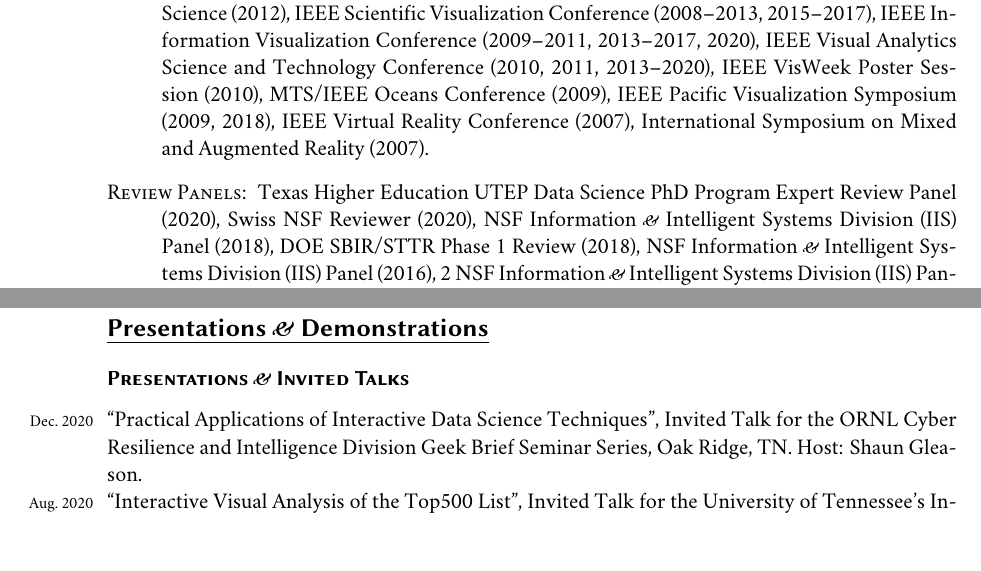
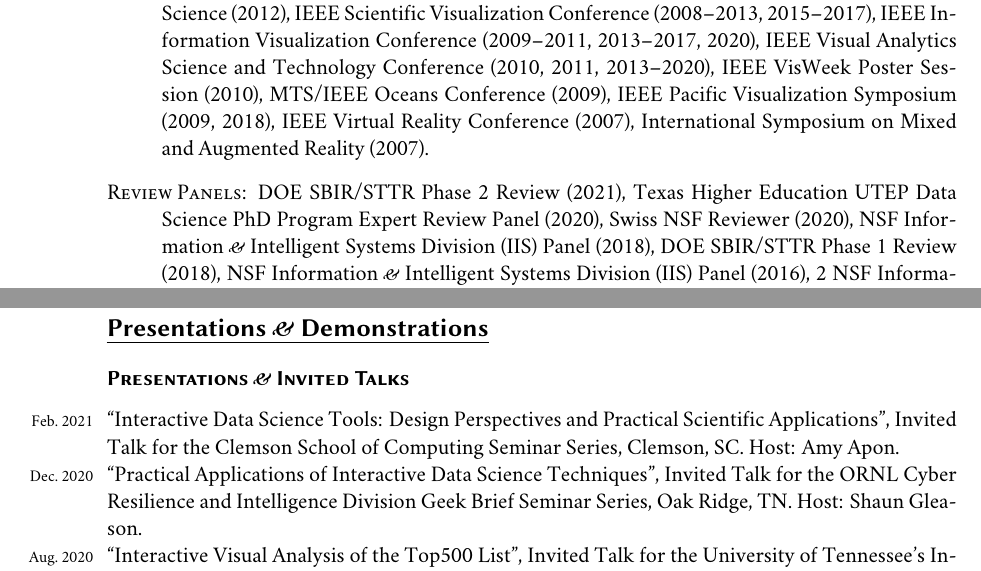
Before and after one commit to csteed/vitae, a LaTeX CV (chadsteed_cv.tex): two parts of pages 16 and 18 of 23, joined at a grey line, cut so that both start at the same text. Compiled offline with XeLaTeX; a missing font is replaced by an installed copy or a similar font.

Commit message:
Added talk and review

```diff
--- a/chadsteed_cv.tex
+++ b/chadsteed_cv.tex
@@ -1022,7 +1022,7 @@ GPGPU programming and urban structure data visualization on the web.
   MTS/IEEE Oceans Conference (2009), IEEE Pacific Visualization Symposium
   (2009, 2018), IEEE Virtual Reality Conference (2007), International Symposium
   on Mixed and Augmented Reality (2007).
-  \item[Review Panels:] Texas Higher Education UTEP Data Science PhD Program Expert Review Panel (2020), Swiss NSF Reviewer (2020), NSF Information \amper{} Intelligent Systems Division (IIS) Panel (2018), DOE SBIR/STTR Phase 1 Review (2018), NSF Information \amper{} Intelligent Systems Division (IIS) Panel (2016), 2 NSF Information \amper{} Intelligent Systems Division (IIS) Panels (2015), DOE SBIR/STTR Phase 2-B Review (2014),
+  \item[Review Panels:] DOE SBIR/STTR Phase 2 Review (2021), Texas Higher Education UTEP Data Science PhD Program Expert Review Panel (2020), Swiss NSF Reviewer (2020), NSF Information \amper{} Intelligent Systems Division (IIS) Panel (2018), DOE SBIR/STTR Phase 1 Review (2018), NSF Information \amper{} Intelligent Systems Division (IIS) Panel (2016), 2 NSF Information \amper{} Intelligent Systems Division (IIS) Panels (2015), DOE SBIR/STTR Phase 2-B Review (2014),
   NSF Information \amper{} Intelligent Systems Division
   (IIS) Panel (2014), DOE SBIR/STTR Phase 1 Review (2013),
   NSF Information \amper{} Intelligent Systems Division (IIS) Panel (2013),
@@ -1080,7 +1080,8 @@ October 2011,
 
 \begin{sloppypar}
 
-\noindent\years{Dec.\ 2020}``Practical Applications of Interactive Data Science Techniques'', Invited Talk for the ORNL Cyber Resilience and Intelligence Division Geek Brief Seminar Series, Oak Ridge, TN. Host: Shaun Gleason.\\
+\noindent\years{Feb.\ 2021}``Interactive Data Science Tools: Design Perspectives and Practical Scientific Applications'', Invited Talk for the Clemson School of Computing Seminar Series, Clemson, SC. Host: Amy Apon.\\
+\years{Dec.\ 2020}``Practical Applications of Interactive Data Science Techniques'', Invited Talk for the ORNL Cyber Resilience and Intelligence Division Geek Brief Seminar Series, Oak Ridge, TN. Host: Shaun Gleason.\\
 \years{Aug.\ 2020}``Interactive Visual Analysis of the Top500 List'', Invited Talk for the University of Tennessee's Innovative Computing Laboratory (ICL), Knoxville, TN. Host: Jack Dongarra.\\
 \years{July 2020}``Panel Discussion on Visualization'', Invited Panel Talk for the ORNL Computational and Autonomous Workflows Workshop, Oak Ridge, TN. Host: Jay Billings.\\
 \years{June 2020}``Practical Visual Analytics for Data Wrangling and Exploration'', Invited Talk for the ORNL Joint CSMD and CSED Seminar Series, Oak Ridge, TN. Host: Kate Evans.\\
```
Also changed, not shown: chadsteed_cv.pdf.
